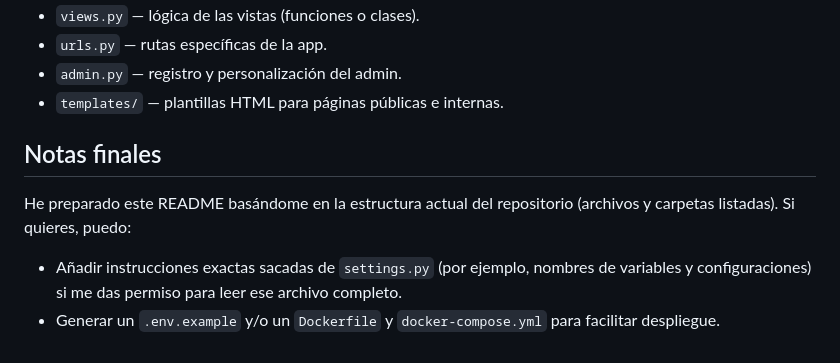
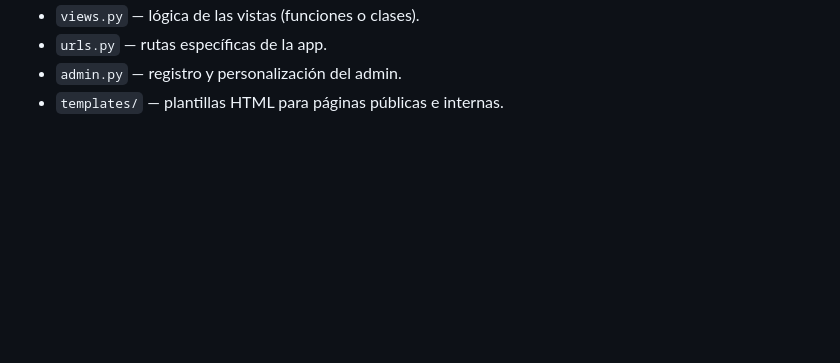
Before and after one commit to Salome0119/Tema_Foro, a Markdown page: README.md, the part around the change. Drawn GitHub-style; blank space fills up the shorter version.

Commit message:
Clean up final notes in README.md
Removed final notes and suggestions for README enhancements.

```diff
--- a/README.md
+++ b/README.md
@@ -163,11 +163,3 @@ Estructura detallada de la app `website`
 - `urls.py` — rutas específicas de la app.
 - `admin.py` — registro y personalización del admin.
 - `templates/` — plantillas HTML para páginas públicas e internas.
-
-
-
-Notas finales
--------------
-He preparado este README basándome en la estructura actual del repositorio (archivos y carpetas listadas). Si quieres, puedo:
-- Añadir instrucciones exactas sacadas de `settings.py` (por ejemplo, nombres de variables y configuraciones) si me das permiso para leer ese archivo completo.
-- Generar un `.env.example` y/o un `Dockerfile` y `docker-compose.yml` para facilitar despliegue.
```
